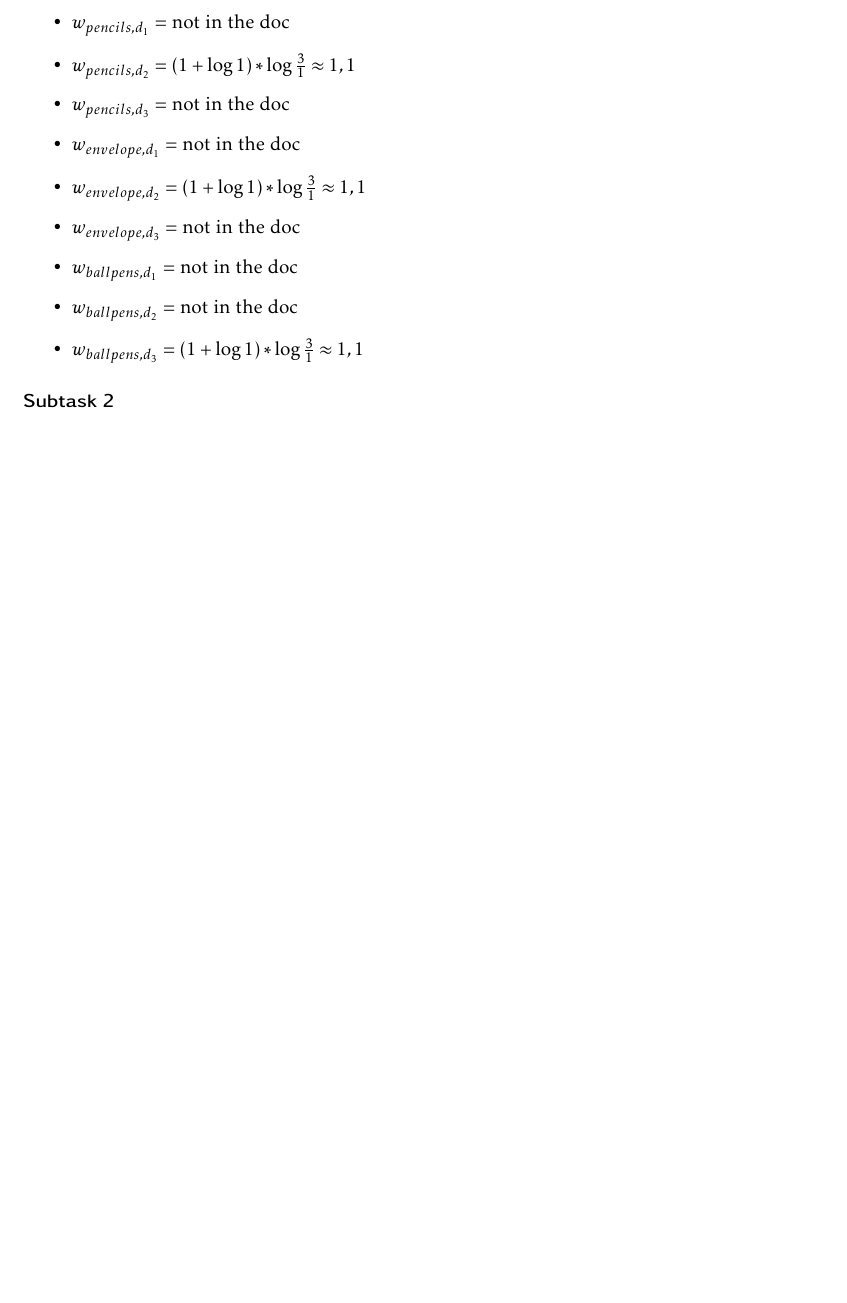
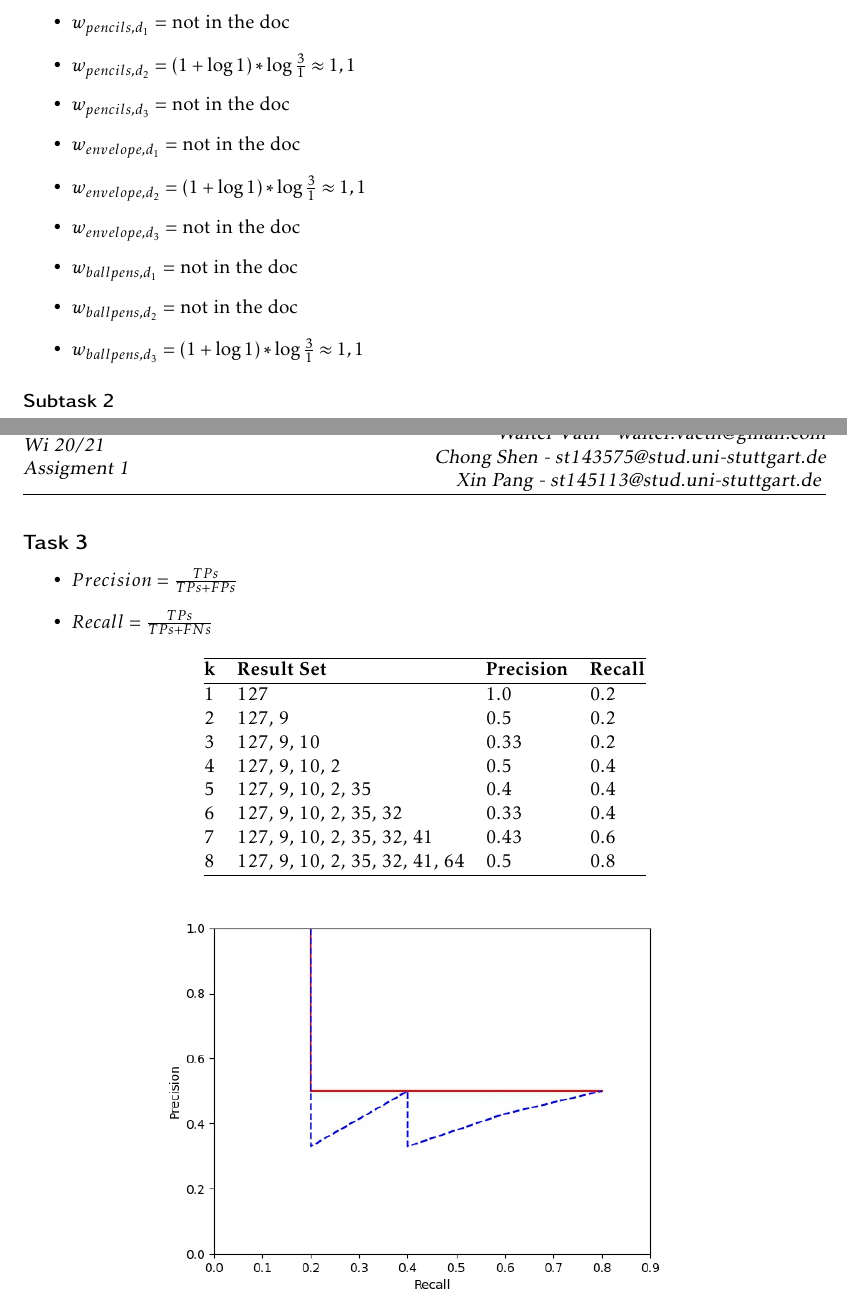
Before and after one commit to st143575/IRTM, a LaTeX problem sheet (Assignment3/ex03.tex): part of the page before the commit and two parts of pages 1 and 2 of 2 after it, the two joined at a grey line, cut so that both start at the same text, the shorter picture padded with empty space. Compiled offline with pdfLaTeX.

Commit message:
Add Task 3

```diff
--- a/Assignment3/ex03.tex
+++ b/Assignment3/ex03.tex
@@ -104,4 +104,33 @@
 
 \subsubsection*{Subtask 2}
 
+
+\pagebreak
+\subsection*{Task 3}
+
+\begin{itemize}
+    \item $Precision = \frac{TPs}{TPs+FPs}$
+    \item $Recall = \frac{TPs}{TPs+FNs}$
+\end{itemize}
+
+\begin{center}
+    \begin{tabular}{@{}llll@{}}
+    \hline
+    \textbf{k} & \textbf{Result Set}           & \textbf{Precision} & \textbf{Recall} \\ \hline
+    1          & 127                           & 1.0                & 0.2             \\
+    2          & 127, 9                        & 0.5                & 0.2             \\
+    3          & 127, 9, 10                    & 0.33               & 0.2             \\
+    4          & 127, 9, 10, 2                 & 0.5                & 0.4             \\
+    5          & 127, 9, 10, 2, 35             & 0.4                & 0.4             \\
+    6          & 127, 9, 10, 2, 35, 32         & 0.33               & 0.4             \\
+    7          & 127, 9, 10, 2, 35, 32, 41     & 0.43               & 0.6             \\
+    8          & 127, 9, 10, 2, 35, 32, 41, 64 & 0.5                & 0.8             \\ \hline
+    \end{tabular}
+
+    \includegraphics[width=.7\textwidth]{img/fig.jpg}
+\end{center}
+
+
+
+
 \end{document}
```
Also changed, not shown: Assignment3/code/task3.py (added, +29 -0 lines), Assignment3/ex03.pdf, Assignment3/img/fig.jpg (added).
